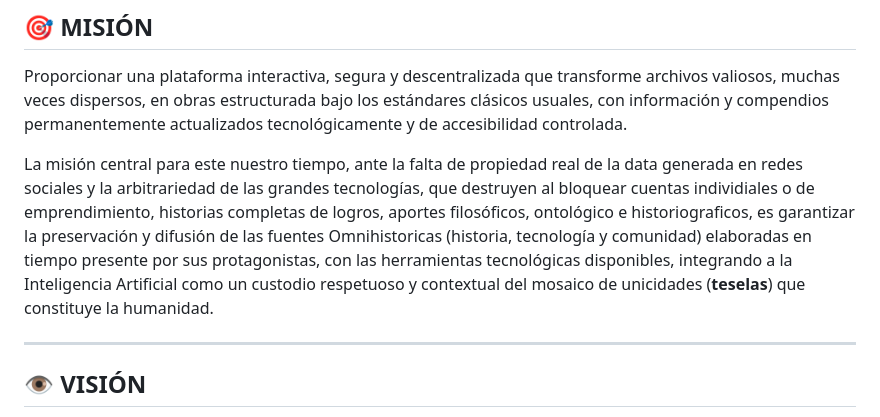
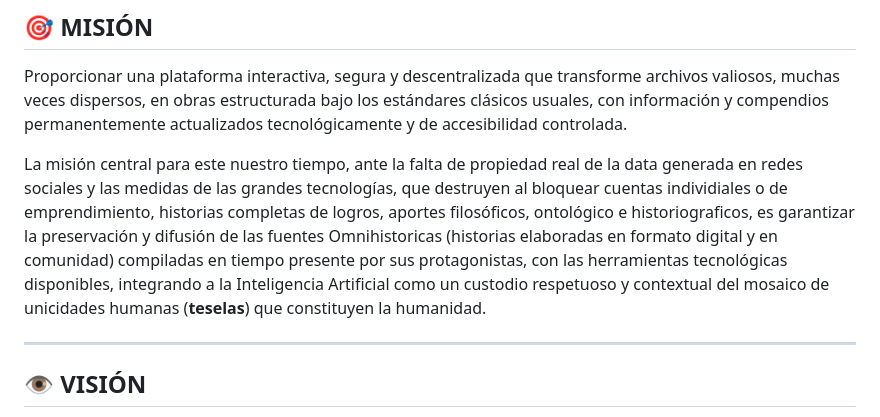
Before and after one commit to asdrubal-omnihistoria/Omnihistoria-V2, a Markdown page: README.md, the part around the change. GitHub-like rendering.

```diff
--- a/README.md
+++ b/README.md
@@ -16,7 +16,7 @@ La **OMNIHISTORIA** es un ecosistema de preservación digital, archivo históric
 ## 🎯 MISIÓN
 Proporcionar una plataforma interactiva, segura y descentralizada que transforme archivos valiosos, muchas veces dispersos, en obras  estructurada bajo los estándares clásicos usuales, con información y compendios permanentemente actualizados tecnológicamente y de accesibilidad controlada.
 
-La misión central para este nuestro tiempo, ante la falta de propiedad real de la data generada en redes sociales y la arbitrariedad de las grandes tecnologías, que destruyen al bloquear cuentas individiales o de emprendimiento, historias completas de logros, aportes filosóficos, ontológico e historiograficos, es garantizar la preservación y difusión de las fuentes Omnihistoricas (historia, tecnología y comunidad) elaboradas en tiempo presente por sus protagonistas, con las herramientas tecnológicas disponibles, integrando a la Inteligencia Artificial como un custodio respetuoso y contextual del mosaico de unicidades (**teselas**) que constituye la humanidad.
+La misión central para este nuestro tiempo, ante la falta de propiedad real de la data generada en redes sociales y las medidas de las grandes tecnologías, que destruyen al bloquear cuentas individiales o de emprendimiento, historias completas de logros, aportes filosóficos, ontológico e historiograficos, es garantizar la preservación y difusión de las fuentes Omnihistoricas (historias elaboradas en formato digital y en comunidad) compiladas en tiempo presente por sus protagonistas, con las herramientas tecnológicas disponibles, integrando a la Inteligencia Artificial como un custodio respetuoso y contextual del mosaico de unicidades humanas  (**teselas**) que constituyen la humanidad.
 
 ---
 
```
